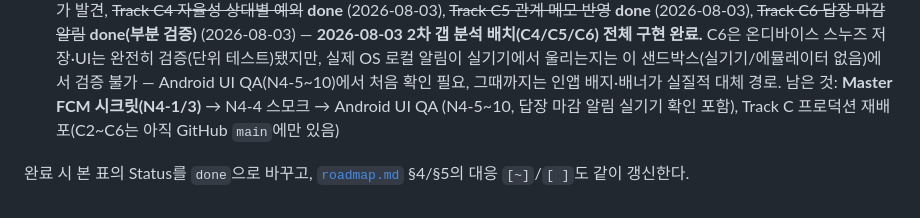
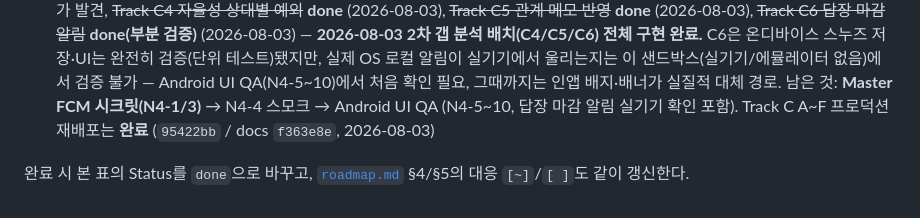
Before and after one commit to o0kuma/hikikomori, a Markdown page: docs/deploy-checklist.md, the part around the change. Drawn GitHub-style.

Commit message:
docs: clear stale Track C undeployed note
Co-authored-by: okuma <o0kuma@users.noreply.github.com>

```diff
--- a/docs/deploy-checklist.md
+++ b/docs/deploy-checklist.md
@@ -273,7 +273,7 @@ N1~N4(배포·품질에 필요한 최소분) 이후에만 착수. `roadmap.md` P
    이 샌드박스(실기기/에뮬레이터 없음)에서 검증 불가 — Android UI QA(N4-5~10)에서 처음
    확인 필요, 그때까지는 인앱 배지·배너가 실질적 대체 경로. 남은 것: **Master FCM
    시크릿(N4-1/3)** → N4-4 스모크 → Android UI QA (N4-5~10, 답장 마감 알림 실기기 확인
-   포함), Track C 프로덕션 재배포(C2~C6는 아직 GitHub `main`에만 있음)
+   포함). Track C A~F 프로덕션 재배포는 **완료** (`95422bb` / docs `f363e8e`, 2026-08-03)
 
 
 완료 시 본 표의 Status를 `done`으로 바꾸고, [`roadmap.md`](./roadmap.md) §4/§5의 대응 `[~]`/`[ ]`도 같이 갱신한다.
```
